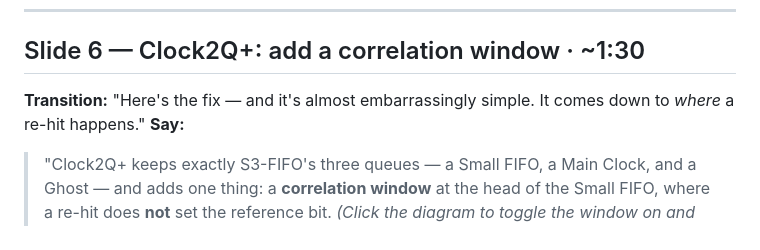
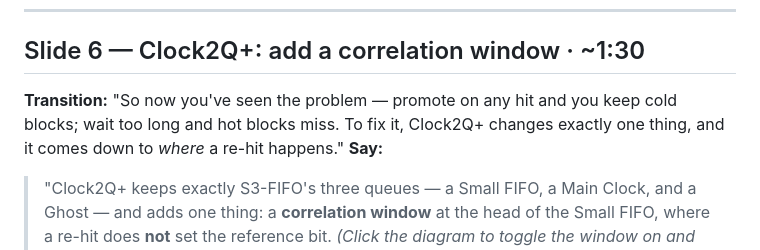
Before and after one commit to YiyanZhai/vldb2026presentation, a Markdown page: SPEAKER_SCRIPT.md, the part around the change. Rendered like a GitHub page.

Commit message:
Slide 6 script: transition now pivots problem -> solution

```diff
--- a/SPEAKER_SCRIPT.md
+++ b/SPEAKER_SCRIPT.md
@@ -50,7 +50,7 @@ Delivery: ~130 words/min, pause on each figure/fragment reveal. Advance fragment
 ---
 
 ## Slide 6 — Clock2Q+: add a correlation window · ~1:30
-**Transition:** "Here's the fix — and it's almost embarrassingly simple. It comes down to *where* a re-hit happens."
+**Transition:** "So now you've seen the problem — promote on any hit and you keep cold blocks; wait too long and hot blocks miss. To fix it, Clock2Q+ changes exactly one thing, and it comes down to *where* a re-hit happens."
 **Say:**
 > "Clock2Q+ keeps exactly S3-FIFO's three queues — a Small FIFO, a Main Clock, and a Ghost — and adds one thing: a **correlation window** at the head of the Small FIFO, where a re-hit does **not** set the reference bit. *(Click the diagram to toggle the window on and off.)* Here's the whole comparison in a single bit. In **S3-FIFO** — window off — *any* re-hit sets Ref = 1, even a burst right at the head, so a cold page gets promoted and pollutes the cache. Turn the window on — that's **Clock2Q+** — and the same in-window hit stays at **0**, so the burst just ages out to Ghost. A re-hit *beyond* the window is genuine reuse, so it does set Ref = 1 and goes straight to Main, no extra miss. *(The two buttons demo exactly that — hit inside vs. beyond.)* That's the entire contribution: one rule on top of S3-FIFO, no new knobs."
 
```
